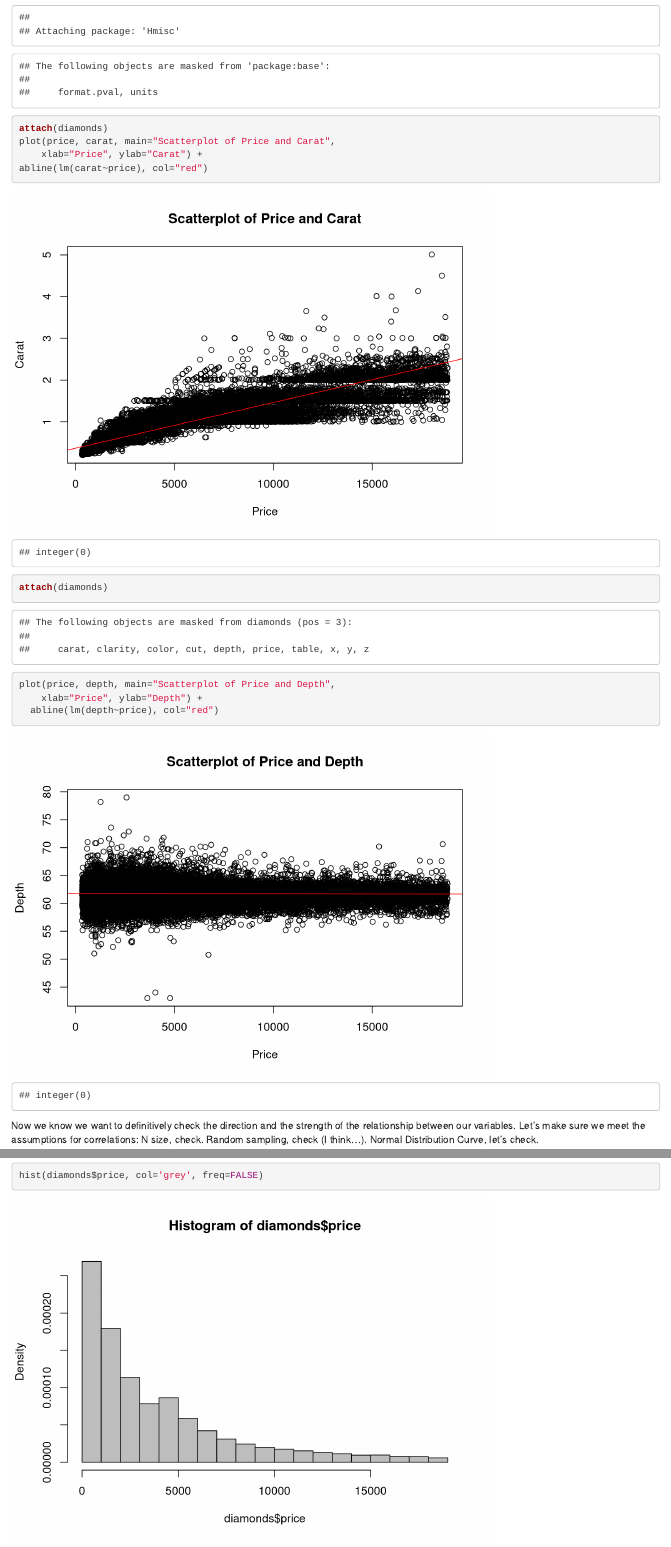
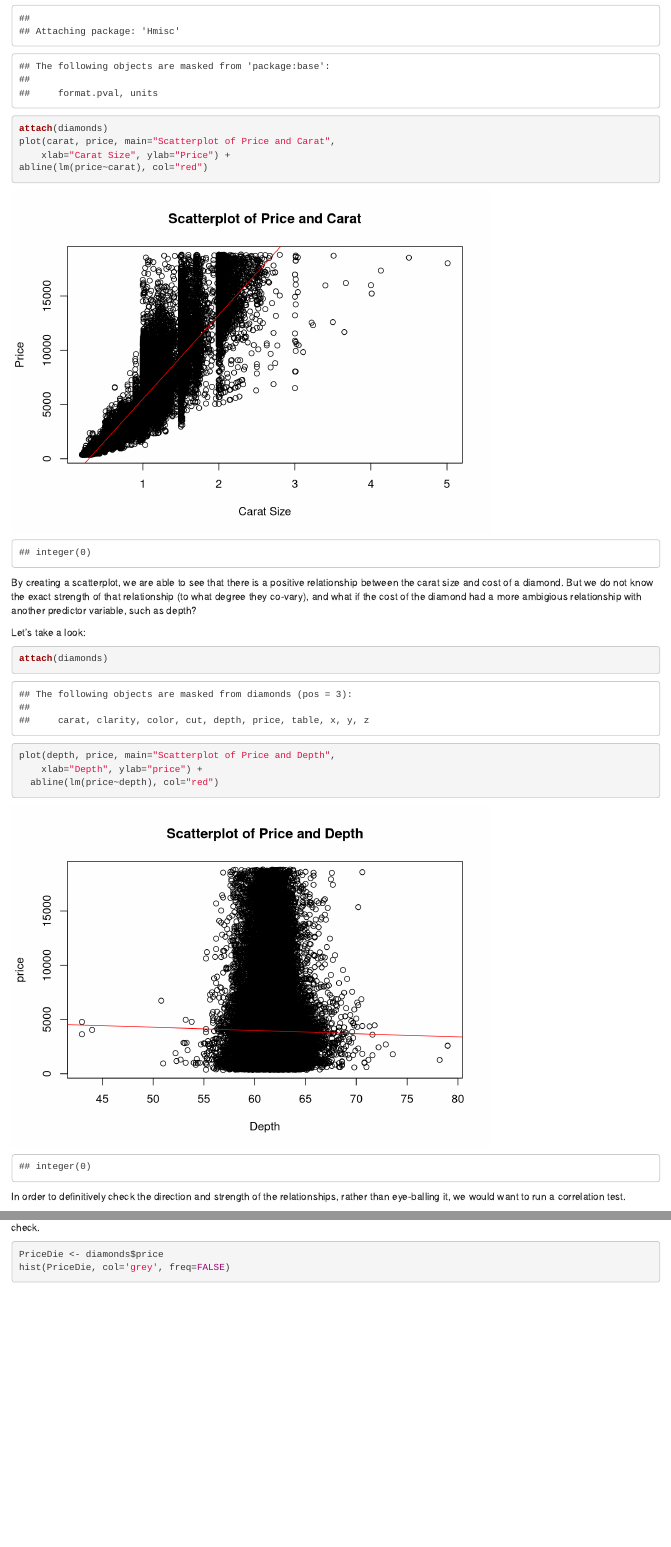
Before and after one commit to Amberkalb/stats, an R Markdown document (Tutorial.Rmd): the page in a window 1100 px wide, from 1160 px down before the commit and from 1210 px down after it, so that both start at the same text, and a second part further down, joined at a grey line. Rendered offline with R 4.5, knitr and Pandoc, with nearby package versions; some code elsewhere in the file could not run offline.

Commit message:
More edits to graphs and paragraphs

````diff
--- a/Tutorial.Rmd
+++ b/Tutorial.Rmd
@@ -45,5 +47,19 @@ Since our variables (carat and cost) are continuous (interval-ratio), we will be
 library("Hmisc")
 attach(diamonds)
-plot(price, carat, main="Scatterplot of Price and Carat",
-  	xlab="Price", ylab="Carat") +
-abline(lm(carat~price), col="red")
+plot(carat, price, main="Scatterplot of Price and Carat",
+  	xlab="Carat Size", ylab="Price") +
+abline(lm(price~carat), col="red")
+```
+
+By creating a scatterplot, we are able to see that there is a positive relationship between the carat size and cost of a diamond. But we do not know the exact strength of that relationship (to what degree they co-vary), and what if the cost of the diamond had a more ambigious relationship with another predictor variable, such as depth?
+
+Let's take a look:
+
+```{r, warning= FALSE}
+attach(diamonds)
+plot(depth, price, main="Scatterplot of Price and Depth",
+  	xlab="Depth", ylab="price") +
+  abline(lm(price~depth), col="red")
+```
+
+In order to definitively check the direction and strength of the relationships, rather than eye-balling it, we would want to run a correlation test.
@@ -50,17 +72,8 @@ abline(lm(carat~price), col="red")
+```{r, warning= FALSE}
+PriceDie <- diamonds$price
+hist(PriceDie, col='grey', freq=FALSE)
 
 ```
 
-```{r}
-attach(diamonds)
-plot(price, depth, main="Scatterplot of Price and Depth",
-  	xlab="Price", ylab="Depth") +
-  abline(lm(depth~price), col="red")
-```
-Now we know we want to definitively check the direction and the strength of the relationship between our variables.
-Let's make sure we meet the assumptions for correlations:
-N size, check.
-Random sampling, check (I think...).
-Normal Distribution Curve, let's check.
+Remember, a normal distribution takes the shape of a bellcurve. The histogram above certaintly doesn't look normally distributed, but let's take a look at one more visual.
 
-```{r}
-hist(diamonds$price, col='grey', freq=FALSE)
````
Also changed, not shown: Tutorial.Rmd (21 more changed lines).
